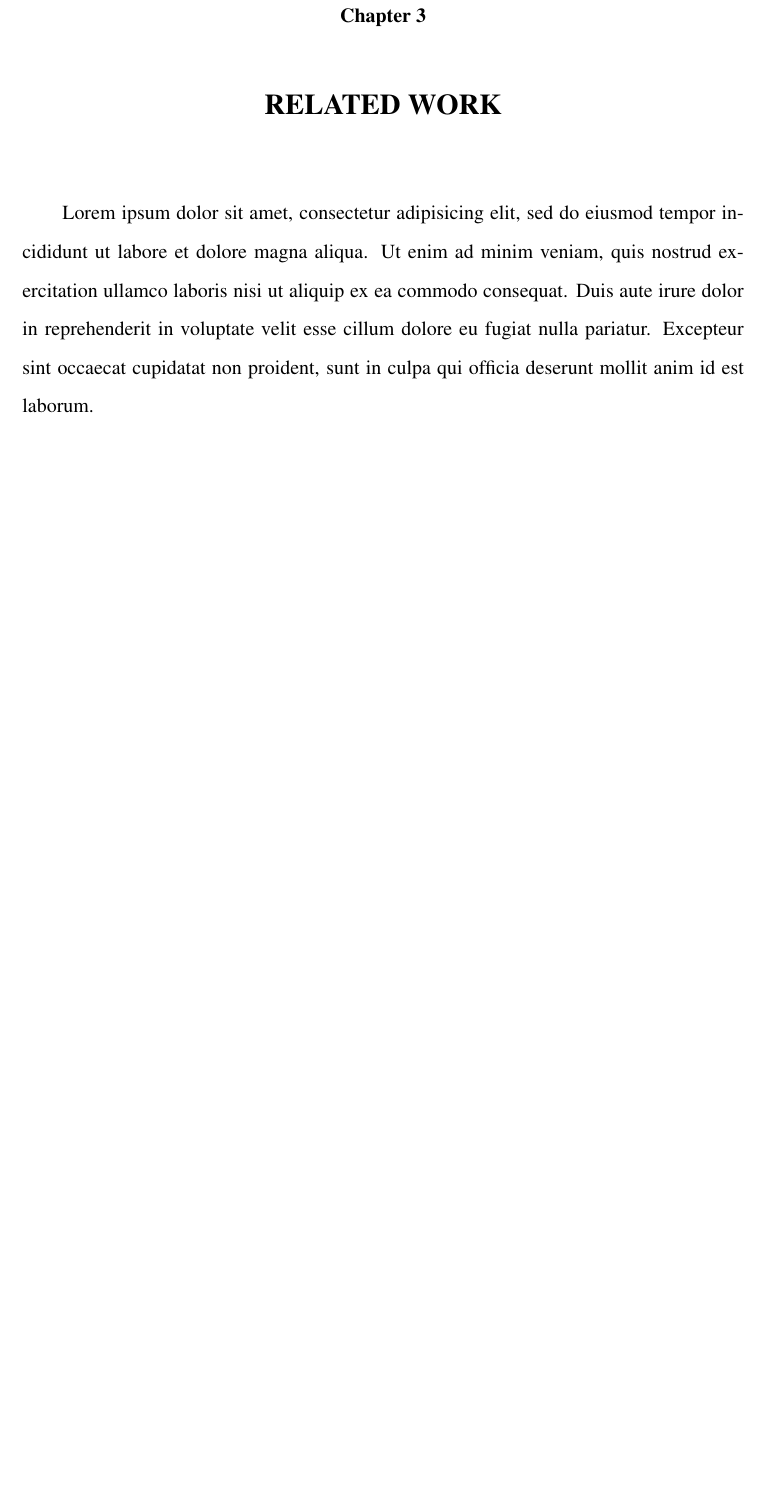
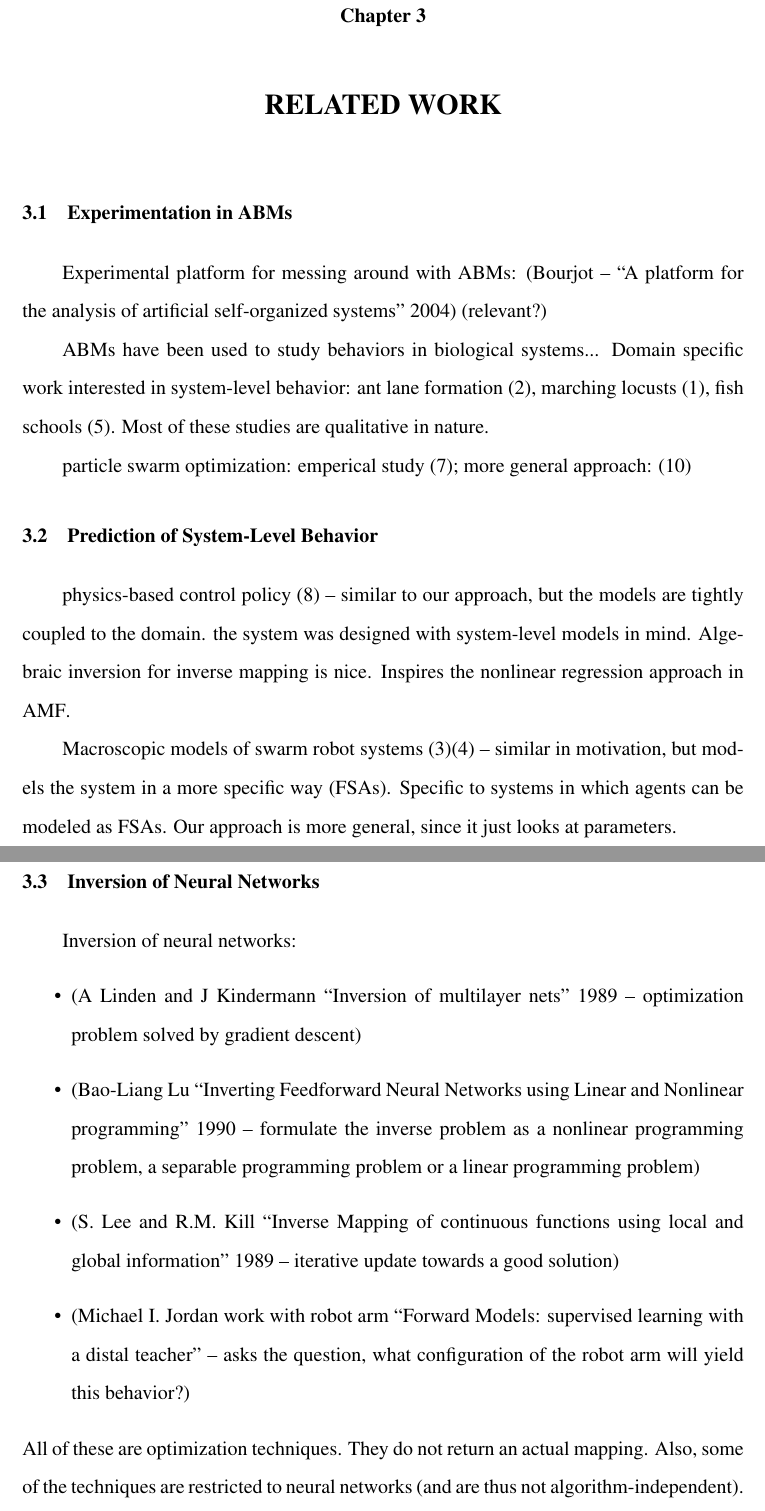
Before and after one commit to donminer/dissertation, a LaTeX thesis (thesis.tex, which reads RelatedWork.tex, thesis.bib): part of page 32 of 42 before the commit and two parts of pages 32 and 33 of 44 after it, the two joined at a grey line, cut so that both start at the same text, the shorter picture padded with empty space. Compiled offline with pdfLaTeX; a missing bibliography style is replaced by a similar one.

Commit message:
Did rough outline of papers I want to talk about in the related work section... and updated the bibliography file accordingly.

```diff
--- a/RelatedWork.tex
+++ b/RelatedWork.tex
@@ -3,4 +3,29 @@
 
 \label{RelatedWork}
 
-Lorem ipsum dolor sit amet, consectetur adipisicing elit, sed do eiusmod tempor incididunt ut labore et dolore magna aliqua. Ut enim ad minim veniam, quis nostrud exercitation ullamco laboris nisi ut aliquip ex ea commodo consequat. Duis aute irure dolor in reprehenderit in voluptate velit esse cillum dolore eu fugiat nulla pariatur. Excepteur sint occaecat cupidatat non proident, sunt in culpa qui officia deserunt mollit anim id est laborum.
+
+\section{Experimentation in ABMs}
+Experimental platform for messing around with ABMs: (Bourjot -- ``A platform for the analysis of artificial self-organized systems'' 2004) (relevant?)
+
+ABMs have been used to study behaviors in biological systems... Domain specific work interested in system-level behavior: ant lane formation \cite{couzin2003sol}, marching locusts \cite{buhl2006dom}, fish schools \cite{parrish2002sof}. Most of these studies are qualitative in nature.
+
+particle swarm optimization: emperical study \cite{shi1998parameter}; more general approach: \cite{van2006study}
+
+\section{Prediction of System-Level Behavior}
+
+physics-based control policy \cite{spears2004dpb} -- similar to our approach, but the models are tightly coupled to the domain. the system was designed with system-level models in mind. Algebraic inversion for inverse mapping is nice. Inspires the nonlinear regression approach in \fw.
+
+Macroscopic models of swarm robot systems \cite{lerman2002mmf}\cite{lerman2005rpm} -- similar in motivation, but models the system in a more specific way (FSAs). Specific to systems in which agents can be modeled as FSAs. Our approach is more general, since it just looks at parameters.
+
+%not entirely relevant -- Idea of system-level control.... robot swarms \cite{mclurkin2004srt} -- tightly coupled with domain, describes the behaviors as actions (not properties), splits behaviors into hierarchies.
+
+
+\section{Inversion of Neural Networks}
+Inversion of neural networks:
+\begin{itemize}
+\item (A Linden and J Kindermann ``Inversion of multilayer nets'' 1989 -- optimization problem solved by gradient descent)
+\item (Bao-Liang Lu ``Inverting Feedforward Neural Networks using Linear and Nonlinear programming'' 1990 -- formulate the inverse problem as a nonlinear programming problem, a separable programming problem or a linear programming problem)
+\item (S. Lee and R.M. Kill ``Inverse Mapping of continuous functions using local and global information'' 1989 -- iterative update towards a good solution)
+\item (Michael I. Jordan work with robot arm ``Forward Models: supervised learning with a distal teacher'' -- asks the question, what configuration of the robot arm will yield this behavior?)
+\end{itemize}
+All of these are optimization techniques. They do not return an actual mapping. Also, some of the techniques are restricted to neural networks (and are thus not algorithm-independent).
--- a/thesis.bib
+++ b/thesis.bib
@@ -570,3 +570,7 @@ Although we are not particularly interested in the hardware issues presented in
   year={1988},
   publisher={American Statistical Association}
 }
+
+
+@article{linden1989inversion,
+  title={{Inversion of multilayer nets}},
@@ -572,0 +580,8 @@ Although we are not particularly interested in the hardware issues presented in
+  volume={2},
+  year={1989}
+}
+@article{lu1999inverting,
+  title={{Inverting feedforward neural networks using linear and nonlinear programming}},
+  author={Lu, B.L. and Kita, H. and Nishikawa, Y.},
+  journal={IEEE Transactions on Neural networks},
+  volume={10},
@@ -572,0 +593,6 @@ Although we are not particularly interested in the hardware issues presented in
+@article{lee1994inverse,
+  title={{Inverse mapping of continuous functions using local and global information}},
+  author={Lee, S. and Kil, R.M.},
+  journal={IEEE Transactions on Neural Networks},
+  volume={5},
+  number={3},
@@ -572,0 +603 @@ Although we are not particularly interested in the hardware issues presented in
+  title={{Forward models: Supervised learning with a distal teacher}},
```
Also changed, not shown: thesis.pdf, thesis.bib (17 more changed lines).
